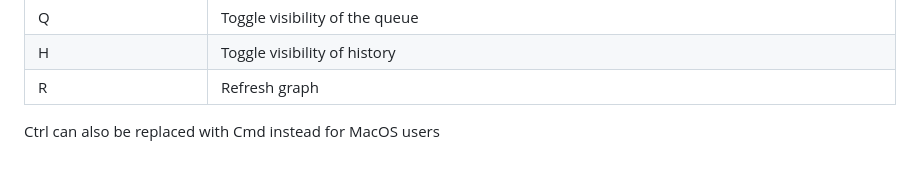
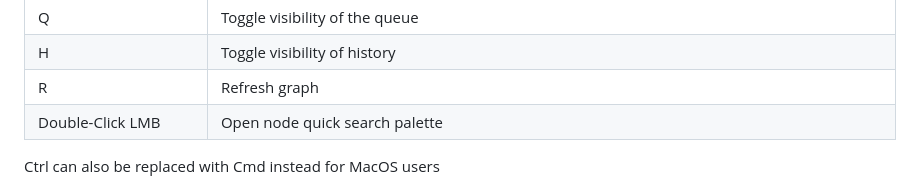
Before and after one commit to bestappsandcodereviews9/ComfyUI, a Markdown page: README.md, the part around the change. Rendered like a GitHub page.

Commit message:
Update README.md
Add quick search explanation

```diff
--- a/README.md
+++ b/README.md
@@ -56,6 +56,7 @@ Workflow examples can be found on the [Examples page](https://comfyanonymous.git
 | Q | Toggle visibility of the queue |
 | H | Toggle visibility of history |
 | R | Refresh graph |
+| Double-Click LMB | Open node quick search palette |
 
 Ctrl can also be replaced with Cmd instead for MacOS users
 
```
